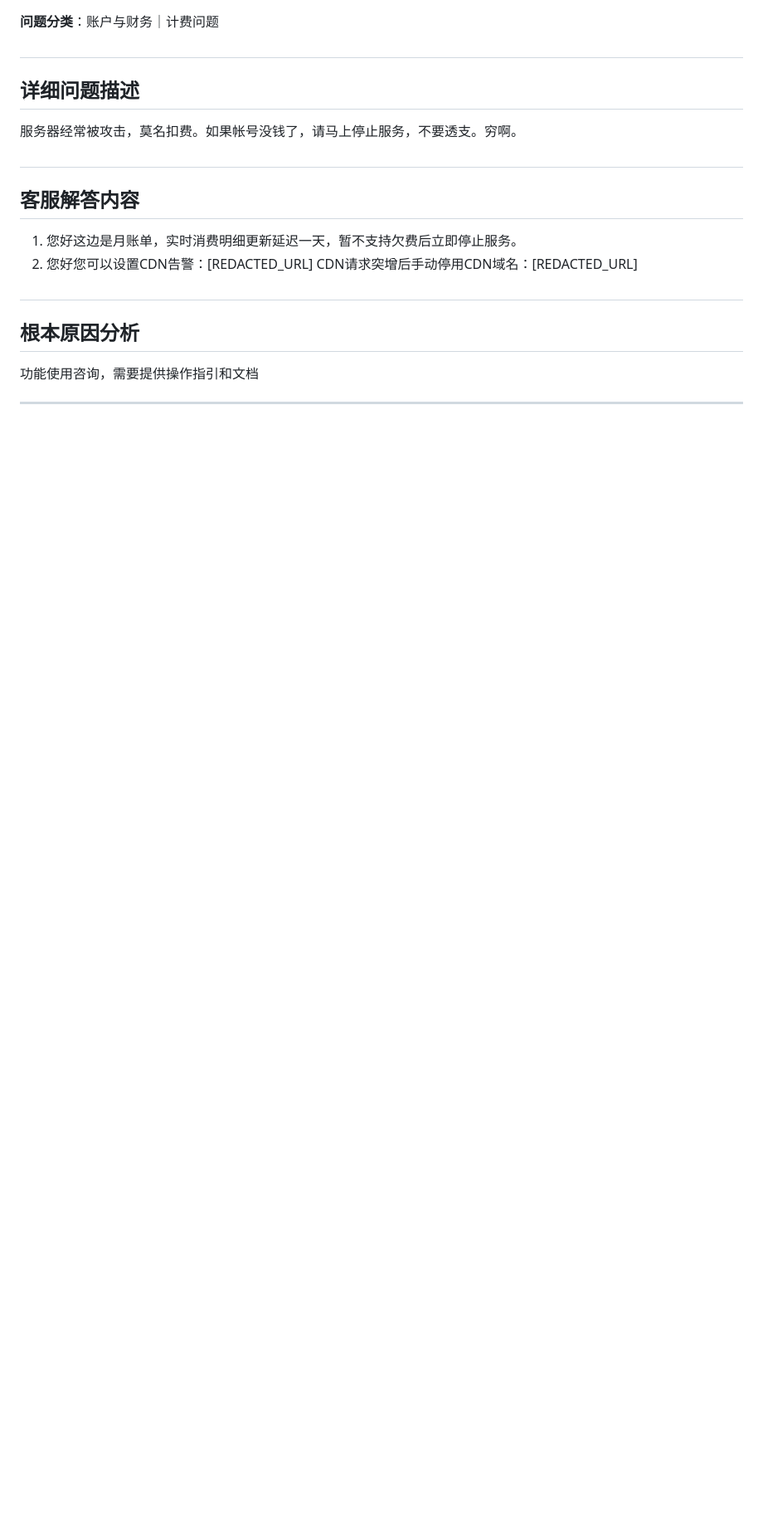
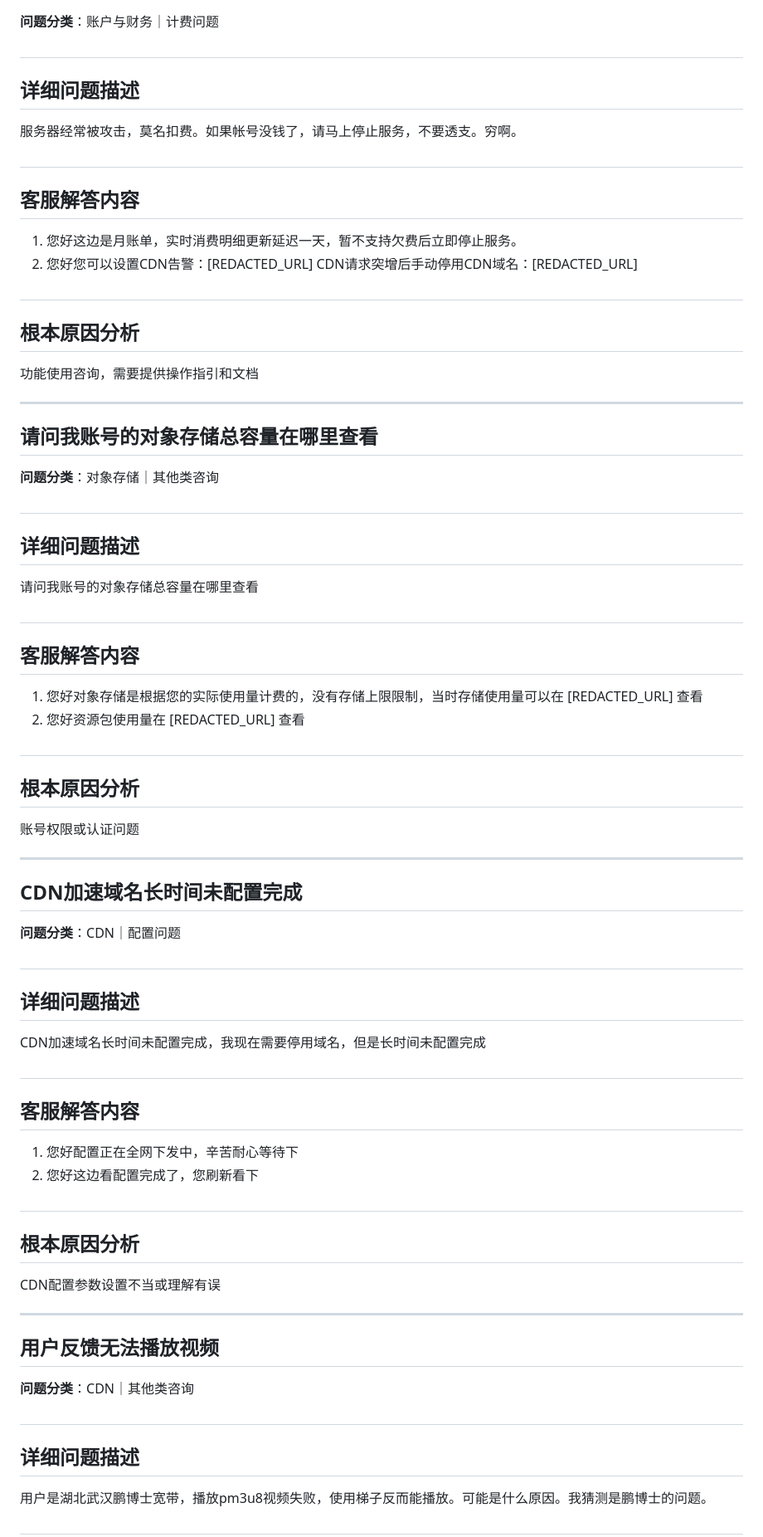
Before and after one commit to ShaoLongFei/XBot, a Markdown page: data/process_data_3.md, the part around the change. Shown at 83% size. Rendered like a GitHub page; blank space fills up the shorter version.

Commit message:
feat: 完成第 9 批数据处理 (问题 81-90)
🤖 Generated with [codeagent](https://github.com/qbox/codeagent)
Co-authored-by: xgopilot[bot] <231223108+xgopilot[bot]@users.noreply.github.com>

```diff
--- a/data/process_data_3.md
+++ b/data/process_data_3.md
@@ -389,3 +389,48 @@ CDN配置参数设置不当或理解有误
 功能使用咨询，需要提供操作指引和文档
 
 ---
+## 请问我账号的对象存储总容量在哪里查看
+
+**问题分类**：对象存储｜其他类咨询
+
+#
+## 详细问题描述
+请问我账号的对象存储总容量在哪里查看
+
+#
+## 客服解答内容
+1. 您好对象存储是根据您的实际使用量计费的，没有存储上限限制，当时存储使用量可以在 [REDACTED_URL] 查看
+2. 您好资源包使用量在 [REDACTED_URL]  查看
+
+#
+## 根本原因分析
+账号权限或认证问题
+
+---
+## CDN加速域名长时间未配置完成
+
+**问题分类**：CDN｜配置问题
+
+#
+## 详细问题描述
+CDN加速域名长时间未配置完成，我现在需要停用域名，但是长时间未配置完成
+
+#
+## 客服解答内容
+1. 您好配置正在全网下发中，辛苦耐心等待下
+2. 您好这边看配置完成了，您刷新看下
+
+#
+## 根本原因分析
+CDN配置参数设置不当或理解有误
+
+---
+## 用户反馈无法播放视频
+
+**问题分类**：CDN｜其他类咨询
+
+#
+## 详细问题描述
+用户是湖北武汉鹏博士宽带，播放pm3u8视频失败，使用梯子反而能播放。可能是什么原因。我猜测是鹏博士的问题。
+
+#
```
